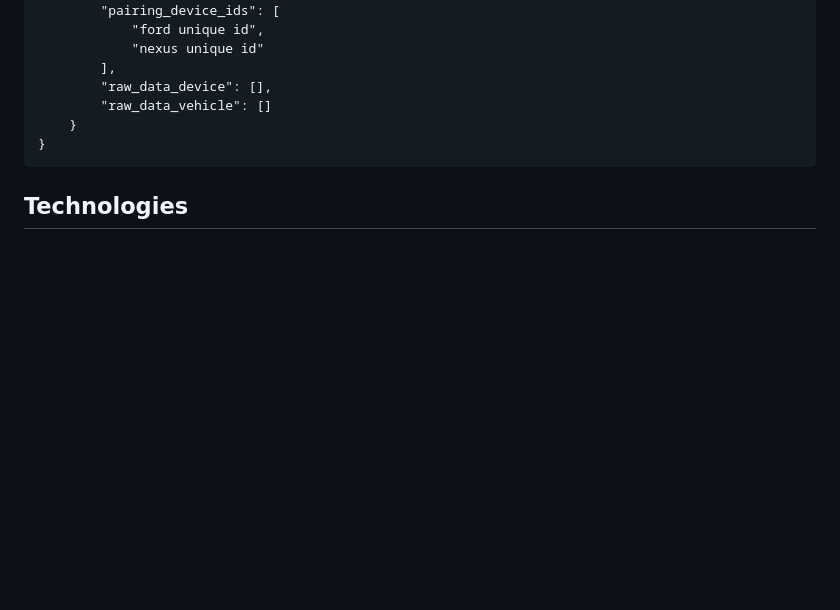
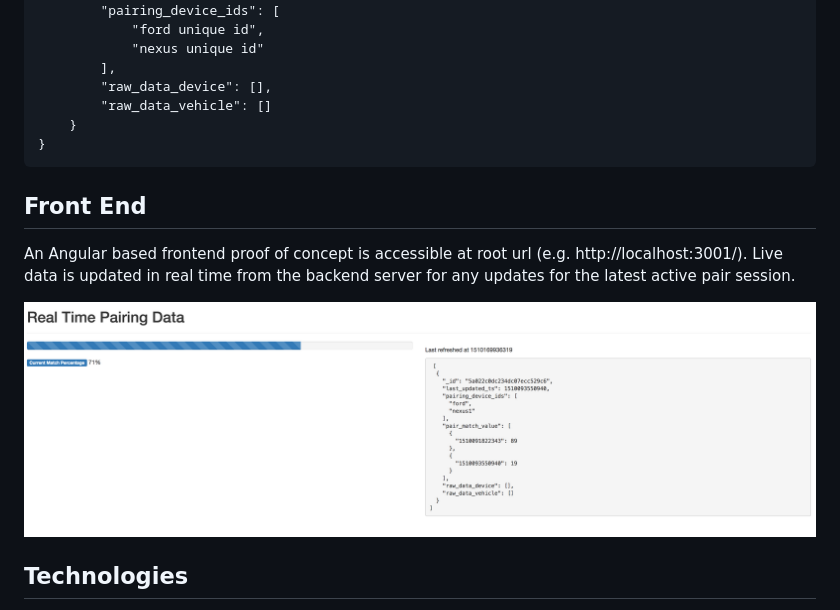
Before and after one commit to ravin-abraham/caa-server, a Markdown page: README.md, the part around the change. Drawn GitHub-style; pictures changed too: front_end_screenshot.png (added); blank space fills up the shorter version.

````diff
--- a/README.md
+++ b/README.md
@@ -133,6 +133,11 @@ Response:
 }
 ```
 
+## Front End
+An Angular based frontend proof of concept is accessible at root url (e.g. http://localhost:3001/). Live data is updated in real time from the backend server for any updates for the latest active pair session.
+
+![Alt text](/front_end_screenshot.png?raw=true "UI Prototype")
+
 ## Technologies
 * [node](https://nodejs.org/en/)
 * [express](http://expressjs.com/)
````
